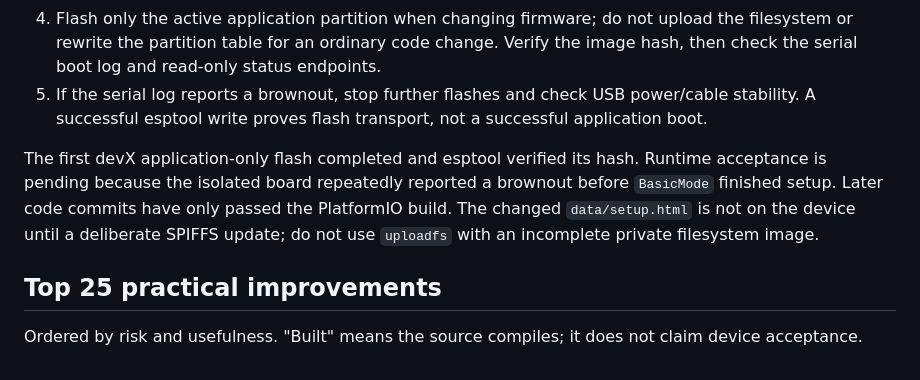
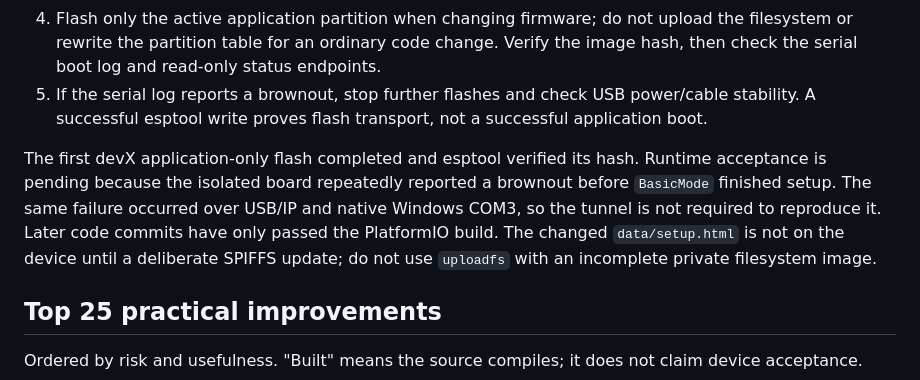
Before and after one commit to WindriderQc/iYak32, a Markdown page: RELAUNCH.md, the part around the change. Rendered like a GitHub page.

Commit message:
Record native serial brownout reproduction

```diff
--- a/RELAUNCH.md
+++ b/RELAUNCH.md
@@ -16,7 +16,7 @@ The files `data/esp32config.json`, `data/config.txt`, and `data/mqtt.txt` are pr
 4. Flash only the active application partition when changing firmware; do not upload the filesystem or rewrite the partition table for an ordinary code change. Verify the image hash, then check the serial boot log and read-only status endpoints.
 5. If the serial log reports a brownout, stop further flashes and check USB power/cable stability. A successful esptool write proves flash transport, not a successful application boot.
 
-The first devX application-only flash completed and esptool verified its hash. Runtime acceptance is pending because the isolated board repeatedly reported a brownout before `BasicMode` finished setup. Later code commits have only passed the PlatformIO build. The changed `data/setup.html` is not on the device until a deliberate SPIFFS update; do not use `uploadfs` with an incomplete private filesystem image.
+The first devX application-only flash completed and esptool verified its hash. Runtime acceptance is pending because the isolated board repeatedly reported a brownout before `BasicMode` finished setup. The same failure occurred over USB/IP and native Windows COM3, so the tunnel is not required to reproduce it. Later code commits have only passed the PlatformIO build. The changed `data/setup.html` is not on the device until a deliberate SPIFFS update; do not use `uploadfs` with an incomplete private filesystem image.
 
 ## Top 25 practical improvements
 
```
